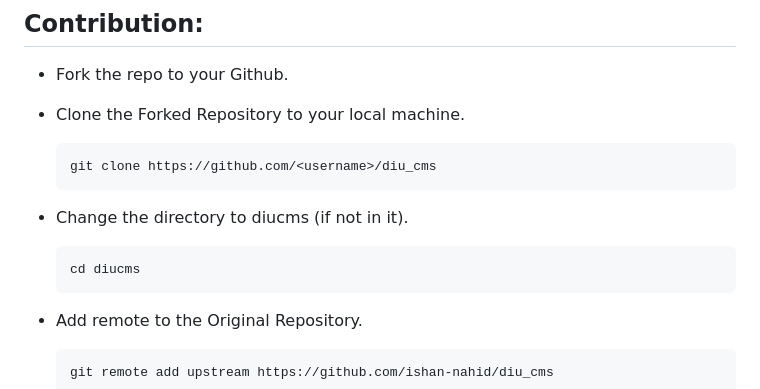
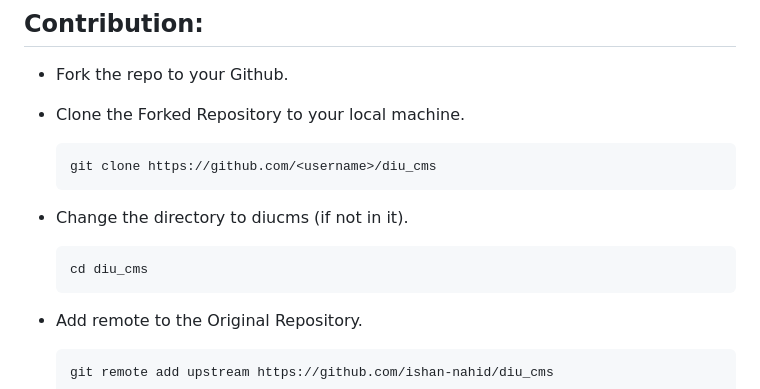
Before and after one commit to ishan-nahid/diu_cms, a Markdown page: README.md, the part around the change. Drawn GitHub-style.

````diff
--- a/README.md
+++ b/README.md
@@ -74,7 +74,7 @@ This project, DIUCMS (DIU Counseling Management System), is a Django-based web a
 	```
 - Change the directory to diucms (if not in it).
 	```
-	cd diucms
+	cd diu_cms
 	```
 - Add remote to the Original Repository.
 	```
````
